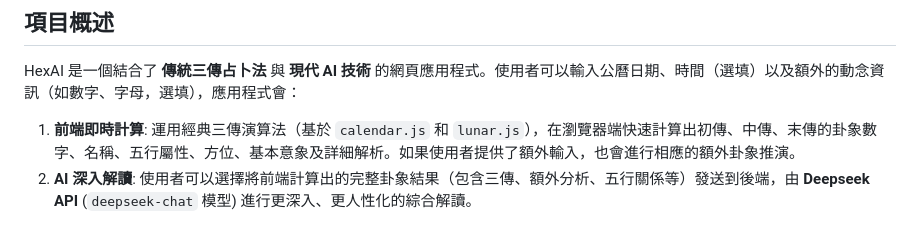
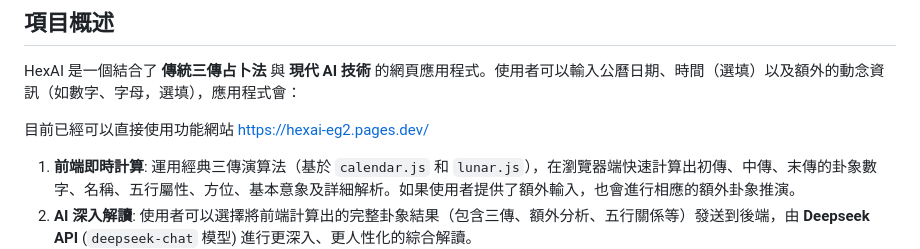
Before and after one commit to LIUXVuse/HexAI, a Markdown page: readme.md, the part around the change. GitHub-like rendering; blank space fills up the shorter version.

Commit message:
docs: Update readme with deployment link

```diff
--- a/readme.md
+++ b/readme.md
@@ -6,6 +6,8 @@
 ## 項目概述
 
 HexAI 是一個結合了 **傳統三傳占卜法** 與 **現代 AI 技術** 的網頁應用程式。使用者可以輸入公曆日期、時間（選填）以及額外的動念資訊（如數字、字母，選填），應用程式會：
+
+目前已經可以直接使用功能網站 https://hexai-eg2.pages.dev/
 
 1.  **前端即時計算**: 運用經典三傳演算法（基於 `calendar.js` 和 `lunar.js`），在瀏覽器端快速計算出初傳、中傳、末傳的卦象數字、名稱、五行屬性、方位、基本意象及詳細解析。如果使用者提供了額外輸入，也會進行相應的額外卦象推演。
 2.  **AI 深入解讀**: 使用者可以選擇將前端計算出的完整卦象結果（包含三傳、額外分析、五行關係等）發送到後端，由 **Deepseek API** (`deepseek-chat` 模型) 進行更深入、更人性化的綜合解讀。
```
